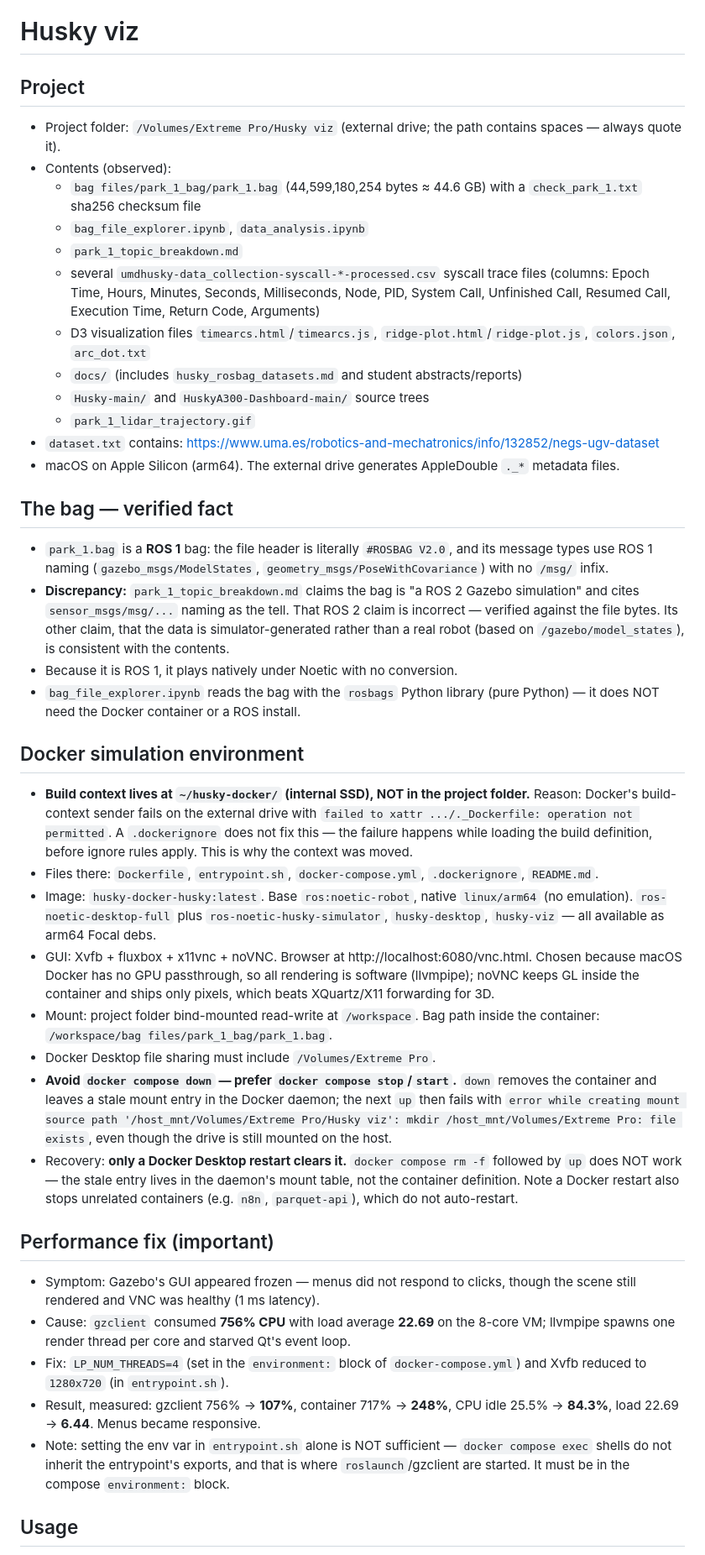
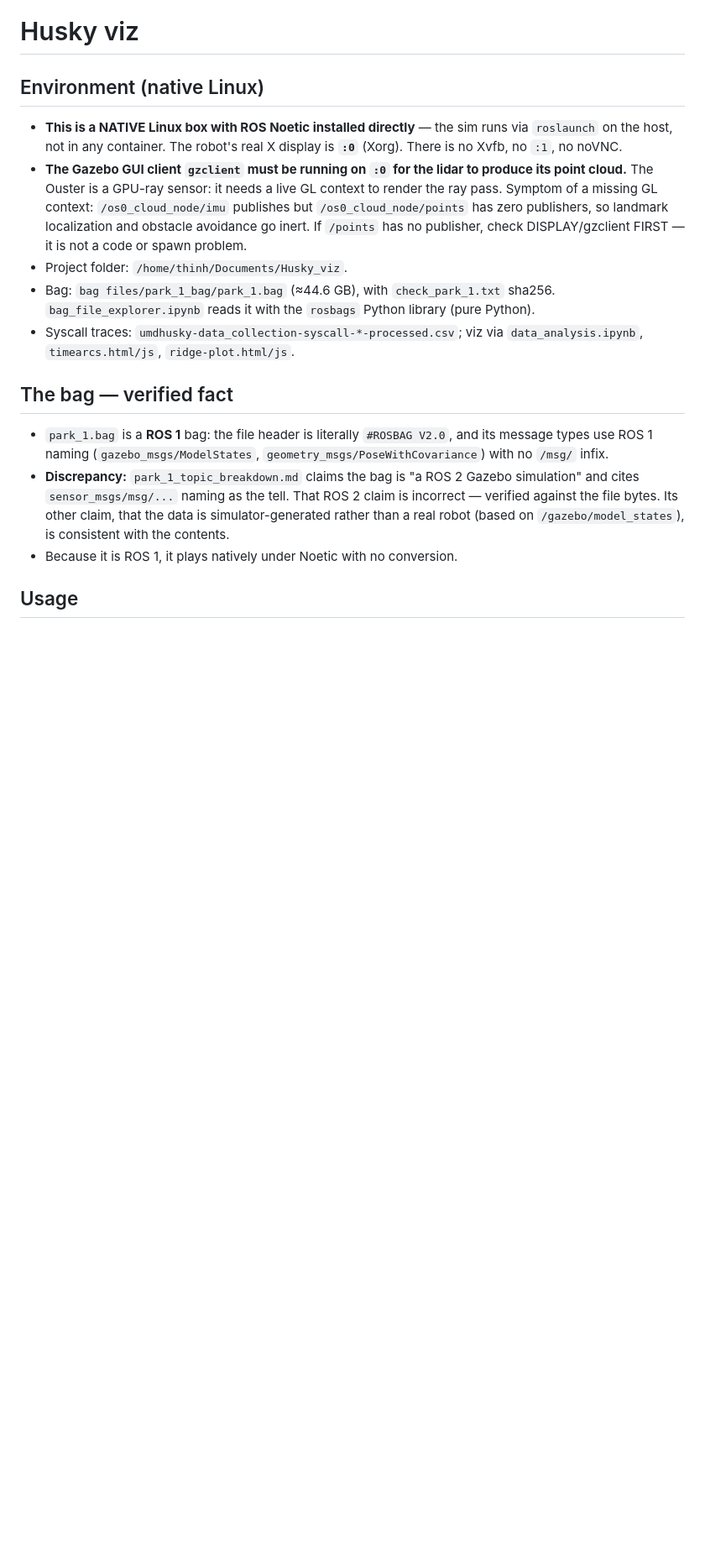
Before and after one commit to thinhhoangpham/Husky_viz, a Markdown page: CLAUDE.md, the part around one of its changes. Shown at 84% size. Drawn GitHub-style; blank space fills up the shorter version.

Commit message:
docs(claude): replace macOS/Docker/noVNC setup with native-Linux facts
This box runs the sim natively on real display :0; gzclient must be up on :0
for the GPU-ray Ouster cloud (/points) to publish. Removed the obsolete macOS
Apple-Silicon Docker + Xvfb + noVNC + /Volumes + start-sim.sh content that does
not apply here and was actively misleading.

Co-Authored-By: Claude Opus 4.8 <noreply@anthropic.com>
Claude-Session: https://claude.ai/code/session_01JZkkeyave2pFp6knhf9dcn

```diff
--- a/CLAUDE.md
+++ b/CLAUDE.md
@@ -1,40 +1,24 @@
 # Husky viz
 
-## Project
-- Project folder: `/Volumes/Extreme Pro/Husky viz` (external drive; the path contains spaces — always quote it).
-- Contents (observed):
-  - `bag files/park_1_bag/park_1.bag` (44,599,180,254 bytes ≈ 44.6 GB) with a `check_park_1.txt` sha256 checksum file
-  - `bag_file_explorer.ipynb`, `data_analysis.ipynb`
-  - `park_1_topic_breakdown.md`
-  - several `umdhusky-data_collection-syscall-*-processed.csv` syscall trace files (columns: Epoch Time, Hours, Minutes, Seconds, Milliseconds, Node, PID, System Call, Unfinished Call, Resumed Call, Execution Time, Return Code, Arguments)
-  - D3 visualization files `timearcs.html`/`timearcs.js`, `ridge-plot.html`/`ridge-plot.js`, `colors.json`, `arc_dot.txt`
-  - `docs/` (includes `husky_rosbag_datasets.md` and student abstracts/reports)
-  - `Husky-main/` and `HuskyA300-Dashboard-main/` source trees
-  - `park_1_lidar_trajectory.gif`
-- `dataset.txt` contains: https://www.uma.es/robotics-and-mechatronics/info/132852/negs-ugv-dataset
-- macOS on Apple Silicon (arm64). The external drive generates AppleDouble `._*` metadata files.
+## Environment (native Linux)
+- **This is a NATIVE Linux box with ROS Noetic installed directly** — the sim runs
+  via `roslaunch` on the host, not in any container. The robot's real X display is
+  **`:0`** (Xorg). There is no Xvfb, no `:1`, no noVNC.
+- **The Gazebo GUI client `gzclient` must be running on `:0` for the lidar to
+  produce its point cloud.** The Ouster is a GPU-ray sensor: it needs a live GL
+  context to render the ray pass. Symptom of a missing GL context: `/os0_cloud_node/imu`
+  publishes but `/os0_cloud_node/points` has zero publishers, so landmark
+  localization and obstacle avoidance go inert. If `/points` has no publisher,
+  check DISPLAY/gzclient FIRST — it is not a code or spawn problem.
+- Project folder: `/home/thinh/Documents/Husky_viz`.
+- Bag: `bag files/park_1_bag/park_1.bag` (≈44.6 GB), with `check_park_1.txt` sha256.
+  `bag_file_explorer.ipynb` reads it with the `rosbags` Python library (pure Python).
+- Syscall traces: `umdhusky-data_collection-syscall-*-processed.csv`; viz via
+  `data_analysis.ipynb`, `timearcs.html/js`, `ridge-plot.html/js`.
 
 ## The bag — verified fact
 - `park_1.bag` is a **ROS 1** bag: the file header is literally `#ROSBAG V2.0`, and its message types use ROS 1 naming (`gazebo_msgs/ModelStates`, `geometry_msgs/PoseWithCovariance`) with no `/msg/` infix.
 - **Discrepancy:** `park_1_topic_breakdown.md` claims the bag is "a ROS 2 Gazebo simulation" and cites `sensor_msgs/msg/...` naming as the tell. That ROS 2 claim is incorrect — verified against the file bytes. Its other claim, that the data is simulator-generated rather than a real robot (based on `/gazebo/model_states`), is consistent with the contents.
 - Because it is ROS 1, it plays natively under Noetic with no conversion.
-- `bag_file_explorer.ipynb` reads the bag with the `rosbags` Python library (pure Python) — it does NOT need the Docker container or a ROS install.
-
-## Docker simulation environment
-- **Build context lives at `~/husky-docker/` (internal SSD), NOT in the project folder.** Reason: Docker's build-context sender fails on the external drive with `failed to xattr .../._Dockerfile: operation not permitted`. A `.dockerignore` does not fix this — the failure happens while loading the build definition, before ignore rules apply. This is why the context was moved.
-- Files there: `Dockerfile`, `entrypoint.sh`, `docker-compose.yml`, `.dockerignore`, `README.md`.
-- Image: `husky-docker-husky:latest`. Base `ros:noetic-robot`, native `linux/arm64` (no emulation). `ros-noetic-desktop-full` plus `ros-noetic-husky-simulator`, `husky-desktop`, `husky-viz` — all available as arm64 Focal debs.
-- GUI: Xvfb + fluxbox + x11vnc + noVNC. Browser at http://localhost:6080/vnc.html. Chosen because macOS Docker has no GPU passthrough, so all rendering is software (llvmpipe); noVNC keeps GL inside the container and ships only pixels, which beats XQuartz/X11 forwarding for 3D.
-- Mount: project folder bind-mounted read-write at `/workspace`. Bag path inside the container: `/workspace/bag files/park_1_bag/park_1.bag`.
-- Docker Desktop file sharing must include `/Volumes/Extreme Pro`.
-- **Avoid `docker compose down` — prefer `docker compose stop`/`start`.** `down` removes the container and leaves a stale mount entry in the Docker daemon; the next `up` then fails with `error while creating mount source path '/host_mnt/Volumes/Extreme Pro/Husky viz': mkdir /host_mnt/Volumes/Extreme Pro: file exists`, even though the drive is still mounted on the host.
-- Recovery: **only a Docker Desktop restart clears it.** `docker compose rm -f` followed by `up` does NOT work — the stale entry lives in the daemon's mount table, not the container definition. Note a Docker restart also stops unrelated containers (e.g. `n8n`, `parquet-api`), which do not auto-restart.
-
-## Performance fix (important)
-- Symptom: Gazebo's GUI appeared frozen — menus did not respond to clicks, though the scene still rendered and VNC was healthy (1 ms latency).
-- Cause: `gzclient` consumed **756% CPU** with load average **22.69** on the 8-core VM; llvmpipe spawns one render thread per core and starved Qt's event loop.
-- Fix: `LP_NUM_THREADS=4` (set in the `environment:` block of `docker-compose.yml`) and Xvfb reduced to `1280x720` (in `entrypoint.sh`).
-- Result, measured: gzclient 756% → **107%**, container 717% → **248%**, CPU idle 25.5% → **84.3%**, load 22.69 → **6.44**. Menus became responsive.
-- Note: setting the env var in `entrypoint.sh` alone is NOT sufficient — `docker compose exec` shells do not inherit the entrypoint's exports, and that is where `roslaunch`/gzclient are started. It must be in the compose `environment:` block.
 
 ## Usage
```
Also changed, not shown: other parts of CLAUDE.md (+8 -9 lines).
